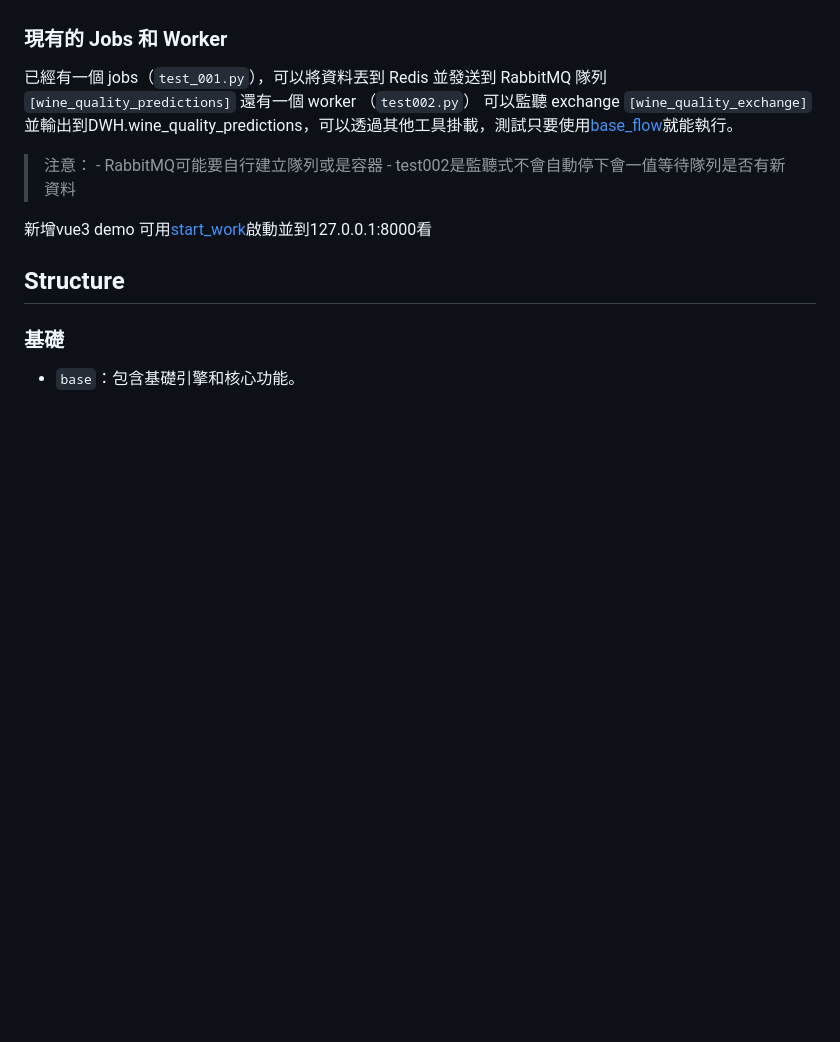
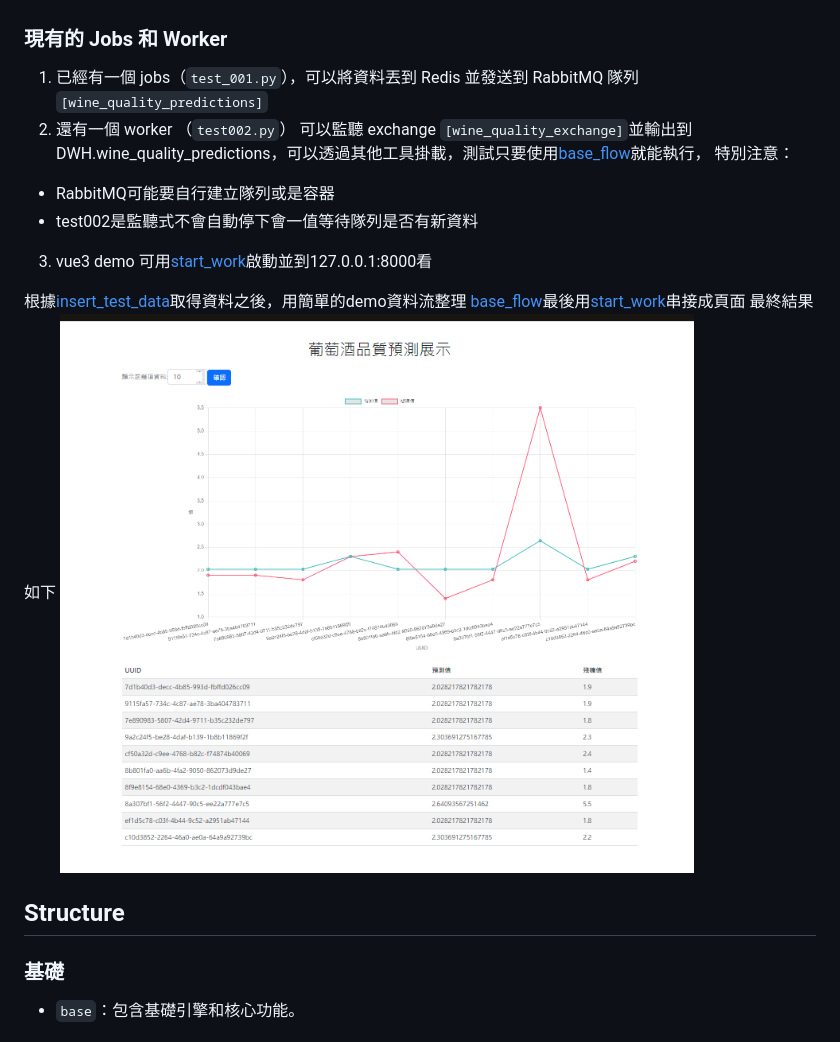
Before and after one commit to exefncs2/spark_demo, a Markdown page: README.md, the part around the change. Drawn GitHub-style; pictures changed too: image/image.png (added); blank space fills up the shorter version.

```diff
--- a/README.md
+++ b/README.md
@@ -24,15 +24,20 @@
 
 ### 現有的 Jobs 和 Worker
 
-已經有一個 jobs（`test_001.py`），可以將資料丟到 Redis 並發送到 RabbitMQ 隊列 `[wine_quality_predictions]` 還有一個 worker （`test002.py`） 可以監聽 exchange `[wine_quality_exchange]`並輸出到DWH.wine_quality_predictions，可以透過其他工具掛載，測試只要使用[base_flow](notebooks/base_flow.ipynb)就能執行。
-
-> 注意：
-       - RabbitMQ可能要自行建立隊列或是容器
-       - test002是監聽式不會自動停下會一值等待隊列是否有新資料
+1. 已經有一個 jobs（`test_001.py`），可以將資料丟到 Redis 並發送到 RabbitMQ 隊列 `[wine_quality_predictions]`
+2. 還有一個 worker （`test002.py`） 可以監聽 exchange `[wine_quality_exchange]`並輸出到DWH.wine_quality_predictions，可以透過其他工具掛載，測試只要使用[base_flow](notebooks/base_flow.ipynb)就能執行，
+特別注意：
+- RabbitMQ可能要自行建立隊列或是容器
+- test002是監聽式不會自動停下會一值等待隊列是否有新資料
 
 
+3. vue3 demo 可用[start_work](notebooks/start_work.ipynb)啟動並到127.0.0.1:8000看
 
-新增vue3 demo 可用[start_work](notebooks/start_work.ipynb)啟動並到127.0.0.1:8000看
+根據[insert_test_data](notebooks/insert_test_data.ipynb)取得資料之後，用簡單的demo資料流整理
+[base_flow](notebooks/base_flow.ipynb)最後用[start_work](notebooks/start_work.ipynb)串接成頁面
+最終結果如下
+![酒類](image/image.png)
+
 
 ## Structure
 
```
